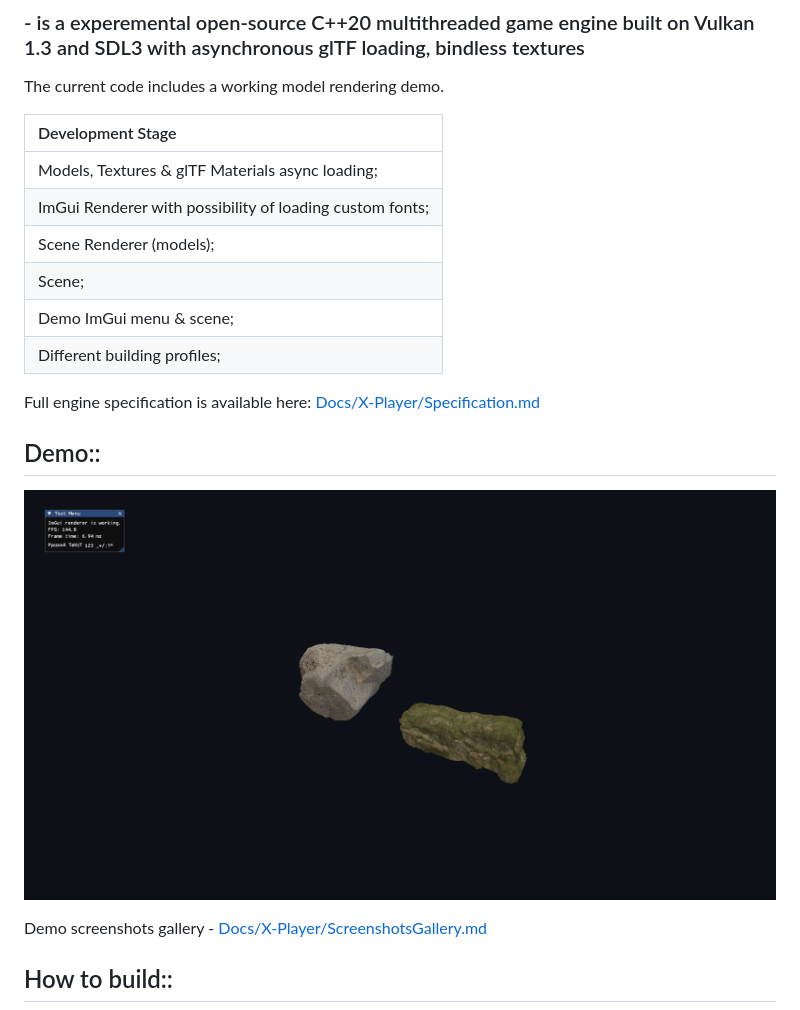
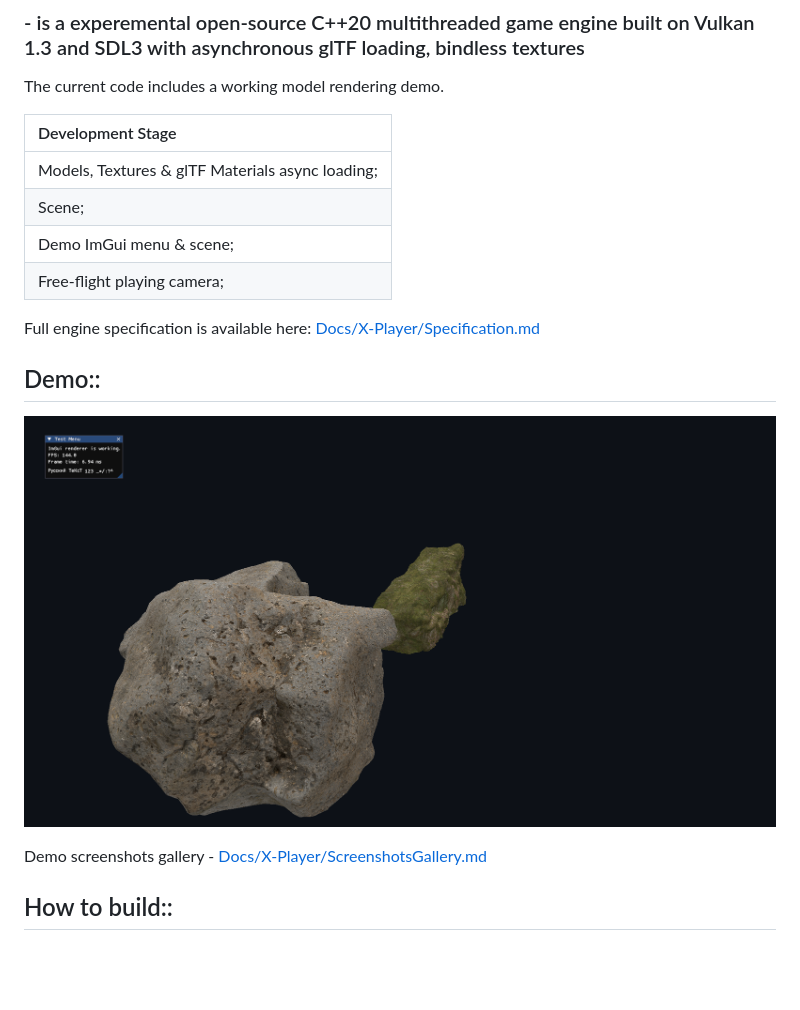
Before and after one commit to fewgizmos/x_player, a Markdown page: README.md, the part around the change. Rendered like a GitHub page; pictures changed too: Docs/X-Player/Assets/Screenshot-Demo-01.png; blank space fills up the shorter version.

Commit message:
upd demo screenshot & readme

```diff
--- a/README.md
+++ b/README.md
@@ -7,11 +7,9 @@ The current code includes a working model rendering demo.
 | Development Stage                                        |
 | :---                                                     |
 | Models, Textures & glTF Materials async loading;         |
-| ImGui Renderer with possibility of loading custom fonts; |
-| Scene Renderer (models);                                 |
 | Scene;                                                   |
 | Demo ImGui menu & scene;                                 |
-| Different building profiles;                             |
+| Free-flight playing camera;                              |
 
 Full engine specification is available here: [Docs/X-Player/Specification.md](/Docs/X-Player/Specification.md)
 
```
